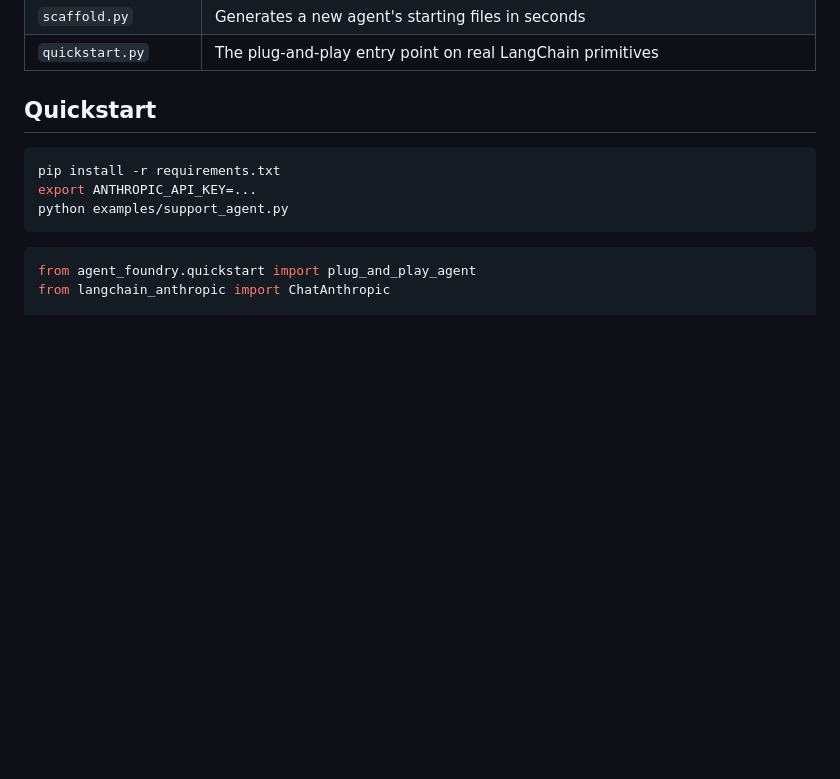
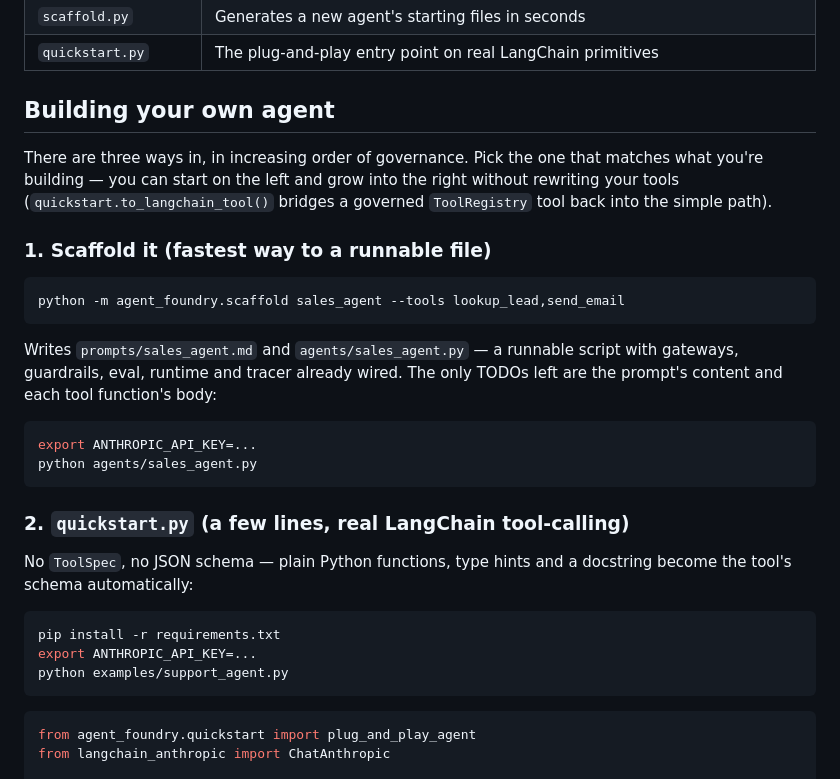
Before and after one commit to arghya05/agent-foundry, a Markdown page: README.md, the part around one of its changes. Drawn GitHub-style; blank space fills up the shorter version.

````diff
--- a/README.md
+++ b/README.md
@@ -195,7 +195,32 @@ sequenceDiagram
 | `scaffold.py` | Generates a new agent's starting files in seconds |
 | `quickstart.py` | The plug-and-play entry point on real LangChain primitives |
 
-## Quickstart
+## Building your own agent
+
+There are three ways in, in increasing order of governance. Pick the one that
+matches what you're building — you can start on the left and grow into the
+right without rewriting your tools (`quickstart.to_langchain_tool()` bridges
+a governed `ToolRegistry` tool back into the simple path).
+
+### 1. Scaffold it (fastest way to a runnable file)
+
+```bash
+python -m agent_foundry.scaffold sales_agent --tools lookup_lead,send_email
+```
+
+Writes `prompts/sales_agent.md` and `agents/sales_agent.py` — a runnable
+script with gateways, guardrails, eval, runtime and tracer already wired.
+The only TODOs left are the prompt's content and each tool function's body:
+
+```bash
+export ANTHROPIC_API_KEY=...
+python agents/sales_agent.py
+```
+
+### 2. `quickstart.py` (a few lines, real LangChain tool-calling)
+
+No `ToolSpec`, no JSON schema — plain Python functions, type hints and a
+docstring become the tool's schema automatically:
 
 ```bash
 pip install -r requirements.txt
````
Also changed, not shown: other parts of README.md (+60 -0 lines).
